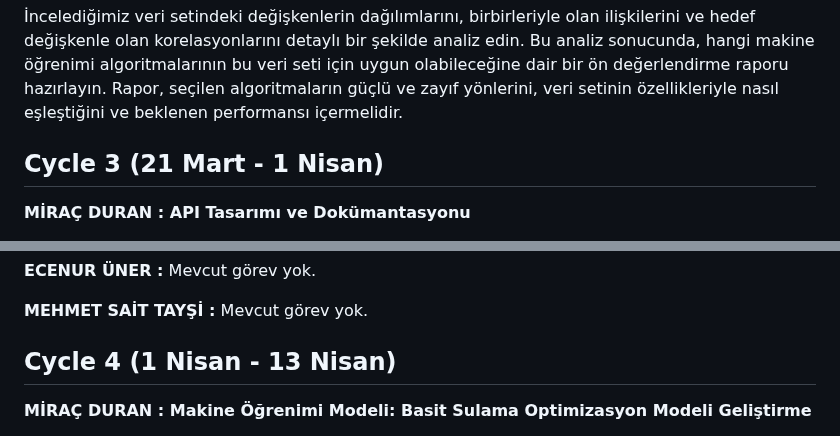
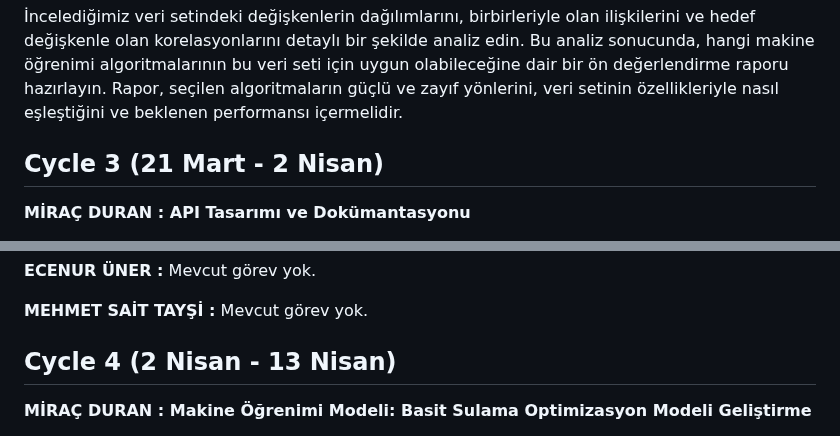
Before and after one commit to Ohualtex/Smart_Farming_Data_Analysis_Platform, a Markdown page: projeakisi.md, 2 parts joined by grey strips. Drawn GitHub-style.

Commit message:
Fix cycle dates in projeakisi.md
Updated cycle dates for Cycle 3 and Cycle 4.

```diff
--- a/projeakisi.md
+++ b/projeakisi.md
@@ -44,7 +44,7 @@ Hafta 1'de kurulan geliştirme ortamı ile uyumlu olarak, proje kapsamındaki ve
 
 İncelediğimiz veri setindeki değişkenlerin dağılımlarını, birbirleriyle olan ilişkilerini ve hedef değişkenle olan korelasyonlarını detaylı bir şekilde analiz edin. Bu analiz sonucunda, hangi makine öğrenimi algoritmalarının bu veri seti için uygun olabileceğine dair bir ön değerlendirme raporu hazırlayın. Rapor, seçilen algoritmaların güçlü ve zayıf yönlerini, veri setinin özellikleriyle nasıl eşleştiğini ve beklenen performansı içermelidir.
 
-## Cycle 3 (21 Mart - 1 Nisan)
+## Cycle 3 (21 Mart - 2 Nisan)
 
 **MİRAÇ DURAN : API Tasarımı ve Dokümantasyonu**
 
@@ -64,7 +64,7 @@ Mevcut görev yok.
 **MEHMET SAİT TAYŞİ :**
 Mevcut görev yok.
 
-## Cycle 4 (1 Nisan - 13 Nisan)
+## Cycle 4 (2 Nisan - 13 Nisan)
 
 **MİRAÇ DURAN : Makine Öğrenimi Modeli: Basit Sulama Optimizasyon Modeli Geliştirme**
 
```
